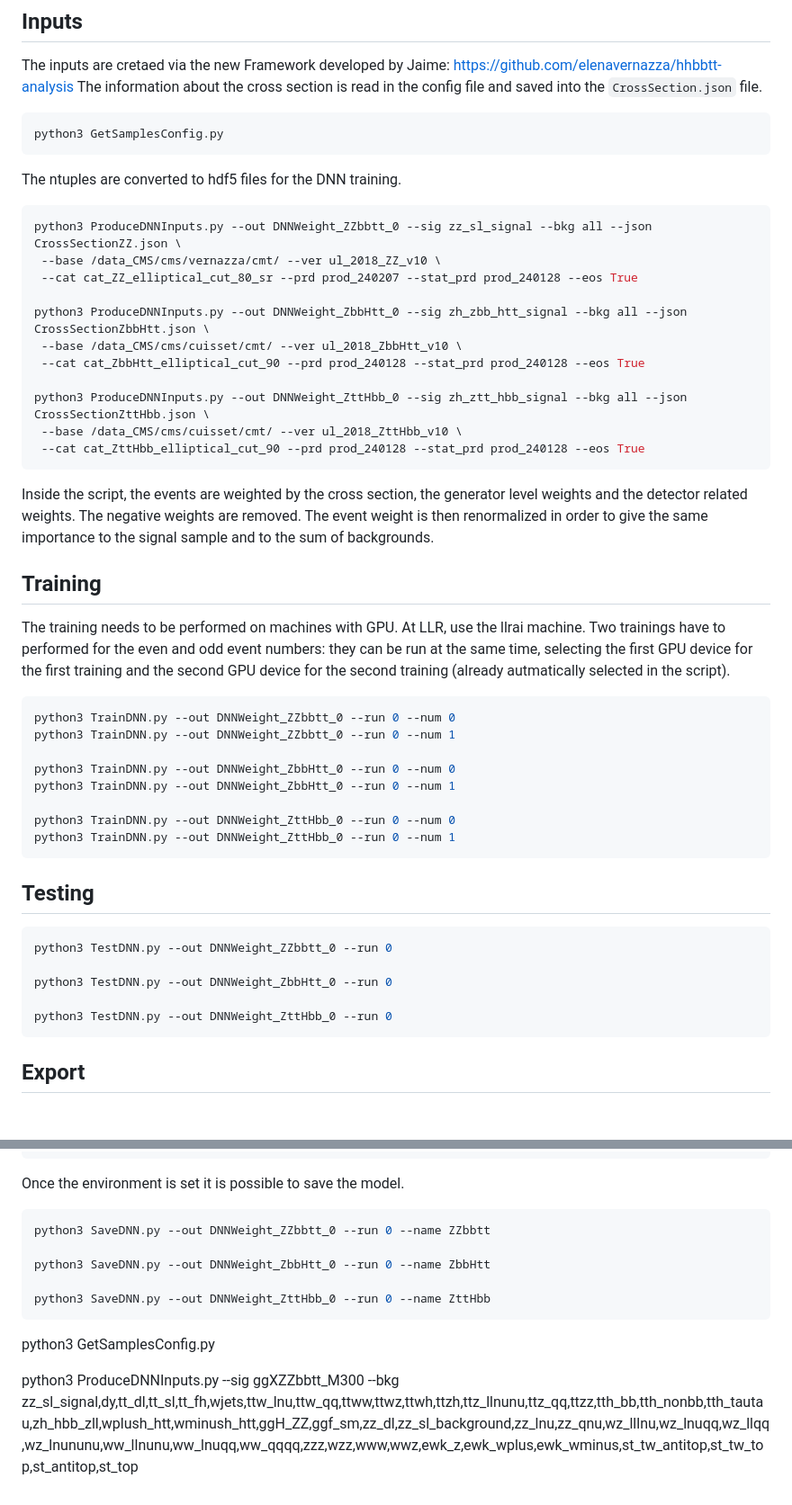
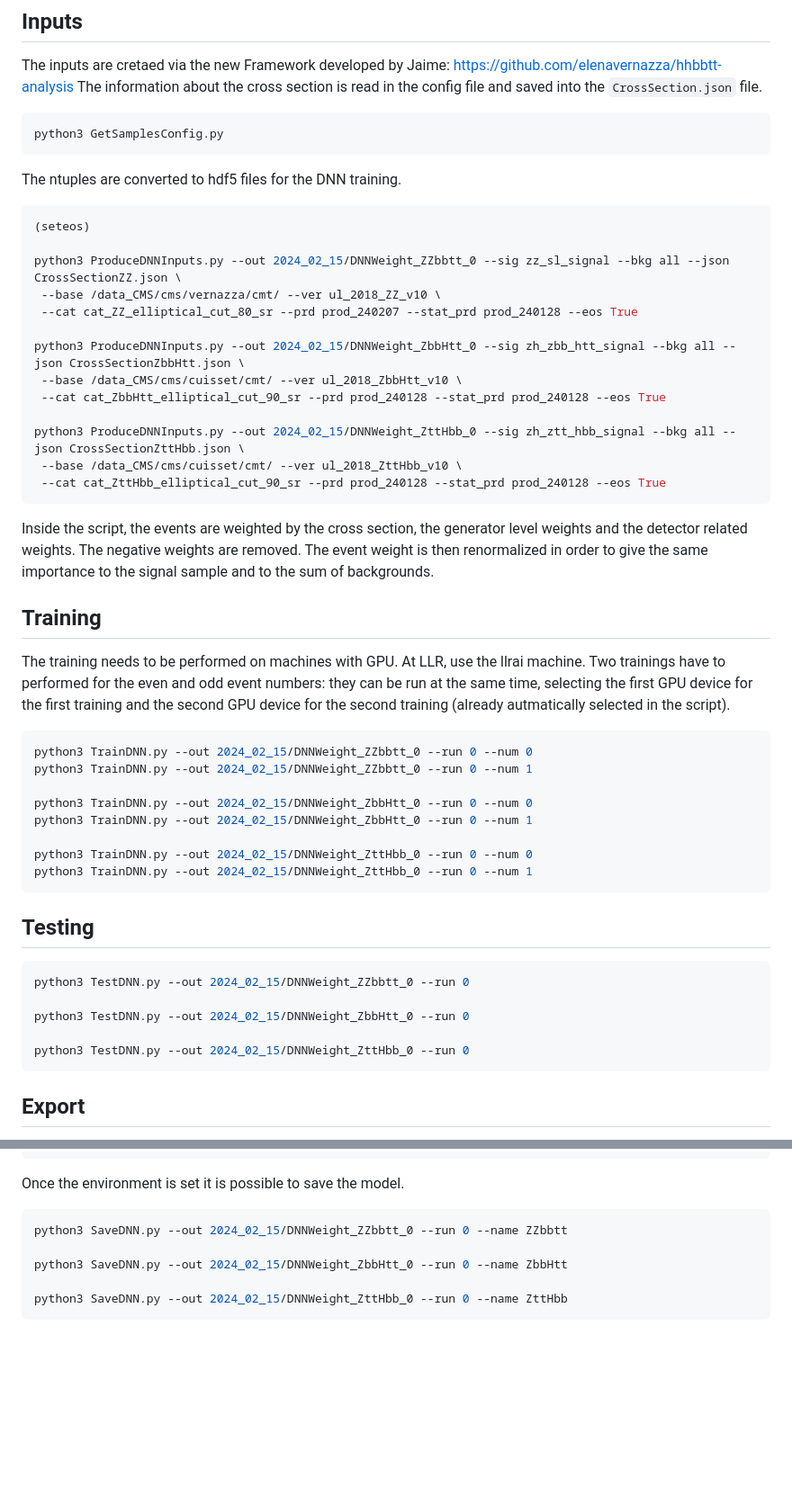
Before and after one commit to elenavernazza/ZZbbtautauDNNInputs, a Markdown page: README.md, 2 parts joined by grey strips. Shown: that part at 90% size. GitHub-like rendering; blank space fills up the shorter version.

Commit message:
Cleas instructions

````diff
--- a/README.md
+++ b/README.md
@@ -27,17 +27,19 @@ python3 GetSamplesConfig.py
 The ntuples are converted to hdf5 files for the DNN training.
 
 ```bash
-python3 ProduceDNNInputs.py --out DNNWeight_ZZbbtt_0 --sig zz_sl_signal --bkg all --json CrossSectionZZ.json \
+(seteos)
+
+python3 ProduceDNNInputs.py --out 2024_02_15/DNNWeight_ZZbbtt_0 --sig zz_sl_signal --bkg all --json CrossSectionZZ.json \
  --base /data_CMS/cms/vernazza/cmt/ --ver ul_2018_ZZ_v10 \
  --cat cat_ZZ_elliptical_cut_80_sr --prd prod_240207 --stat_prd prod_240128 --eos True
 
-python3 ProduceDNNInputs.py --out DNNWeight_ZbbHtt_0 --sig zh_zbb_htt_signal --bkg all --json CrossSectionZbbHtt.json \
+python3 ProduceDNNInputs.py --out 2024_02_15/DNNWeight_ZbbHtt_0 --sig zh_zbb_htt_signal --bkg all --json CrossSectionZbbHtt.json \
  --base /data_CMS/cms/cuisset/cmt/ --ver ul_2018_ZbbHtt_v10 \
- --cat cat_ZbbHtt_elliptical_cut_90 --prd prod_240128 --stat_prd prod_240128 --eos True
+ --cat cat_ZbbHtt_elliptical_cut_90_sr --prd prod_240128 --stat_prd prod_240128 --eos True
 
-python3 ProduceDNNInputs.py --out DNNWeight_ZttHbb_0 --sig zh_ztt_hbb_signal --bkg all --json CrossSectionZttHbb.json \
+python3 ProduceDNNInputs.py --out 2024_02_15/DNNWeight_ZttHbb_0 --sig zh_ztt_hbb_signal --bkg all --json CrossSectionZttHbb.json \
  --base /data_CMS/cms/cuisset/cmt/ --ver ul_2018_ZttHbb_v10 \
- --cat cat_ZttHbb_elliptical_cut_90 --prd prod_240128 --stat_prd prod_240128 --eos True
+ --cat cat_ZttHbb_elliptical_cut_90_sr --prd prod_240128 --stat_prd prod_240128 --eos True
 ```
 
 Inside the script, the events are weighted by the cross section, the generator level weights and the detector related weights. The negative weights are removed.
@@ -49,24 +51,24 @@ The training needs to be performed on machines with GPU. At LLR, use the llrai m
 Two trainings have to performed for the even and odd event numbers: they can be run at the same time, selecting the first GPU device for the first training and the second GPU device for the second training (already autmatically selected in the script).
 
 ```bash
-python3 TrainDNN.py --out DNNWeight_ZZbbtt_0 --run 0 --num 0
-python3 TrainDNN.py --out DNNWeight_ZZbbtt_0 --run 0 --num 1
+python3 TrainDNN.py --out 2024_02_15/DNNWeight_ZZbbtt_0 --run 0 --num 0
+python3 TrainDNN.py --out 2024_02_15/DNNWeight_ZZbbtt_0 --run 0 --num 1
 
-python3 TrainDNN.py --out DNNWeight_ZbbHtt_0 --run 0 --num 0
-python3 TrainDNN.py --out DNNWeight_ZbbHtt_0 --run 0 --num 1
+python3 TrainDNN.py --out 2024_02_15/DNNWeight_ZbbHtt_0 --run 0 --num 0
+python3 TrainDNN.py --out 2024_02_15/DNNWeight_ZbbHtt_0 --run 0 --num 1
 
-python3 TrainDNN.py --out DNNWeight_ZttHbb_0 --run 0 --num 0
-python3 TrainDNN.py --out DNNWeight_ZttHbb_0 --run 0 --num 1
+python3 TrainDNN.py --out 2024_02_15/DNNWeight_ZttHbb_0 --run 0 --num 0
+python3 TrainDNN.py --out 2024_02_15/DNNWeight_ZttHbb_0 --run 0 --num 1
 ```
 
 ## Testing
 
 ```bash
-python3 TestDNN.py --out DNNWeight_ZZbbtt_0 --run 0
+python3 TestDNN.py --out 2024_02_15/DNNWeight_ZZbbtt_0 --run 0
 
-python3 TestDNN.py --out DNNWeight_ZbbHtt_0 --run 0
+python3 TestDNN.py --out 2024_02_15/DNNWeight_ZbbHtt_0 --run 0
 
-python3 TestDNN.py --out DNNWeight_ZttHbb_0 --run 0
+python3 TestDNN.py --out 2024_02_15/DNNWeight_ZttHbb_0 --run 0
 ```
 
 ## Export
@@ -97,13 +99,9 @@ pip install pathlib2
 Once the environment is set it is possible to save the model.
 
 ```bash
-python3 SaveDNN.py --out DNNWeight_ZZbbtt_0 --run 0 --name ZZbbtt
+python3 SaveDNN.py --out 2024_02_15/DNNWeight_ZZbbtt_0 --run 0 --name ZZbbtt
 
-python3 SaveDNN.py --out DNNWeight_ZbbHtt_0 --run 0 --name ZbbHtt
+python3 SaveDNN.py --out 2024_02_15/DNNWeight_ZbbHtt_0 --run 0 --name ZbbHtt
 
-python3 SaveDNN.py --out DNNWeight_ZttHbb_0 --run 0 --name ZttHbb
+python3 SaveDNN.py --out 2024_02_15/DNNWeight_ZttHbb_0 --run 0 --name ZttHbb
 ```
-
-python3 GetSamplesConfig.py
-
-python3 ProduceDNNInputs.py --sig ggXZZbbtt_M300 --bkg zz_sl_signal,dy,tt_dl,tt_sl,tt_fh,wjets,ttw_lnu,ttw_qq,ttww,ttwz,ttwh,ttzh,ttz_llnunu,ttz_qq,ttzz,tth_bb,tth_nonbb,tth_tautau,zh_hbb_zll,wplush_htt,wminush_htt,ggH_ZZ,ggf_sm,zz_dl,zz_sl_background,zz_lnu,zz_qnu,wz_lllnu,wz_lnuqq,wz_llqq,wz_lnununu,ww_llnunu,ww_lnuqq,ww_qqqq,zzz,wzz,www,wwz,ewk_z,ewk_wplus,ewk_wminus,st_tw_antitop,st_tw_top,st_antitop,st_top
````
